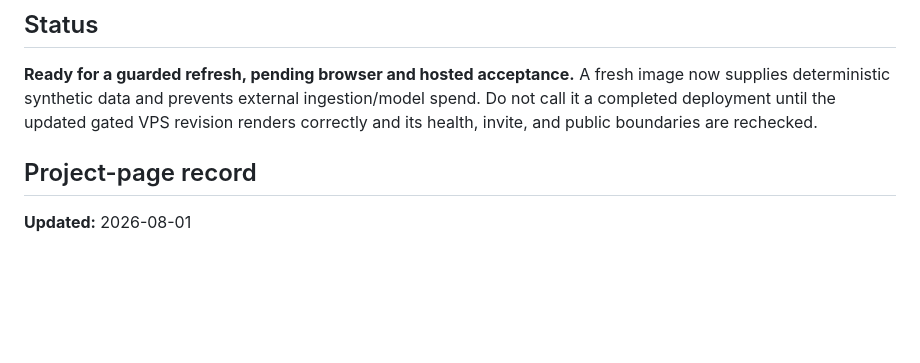
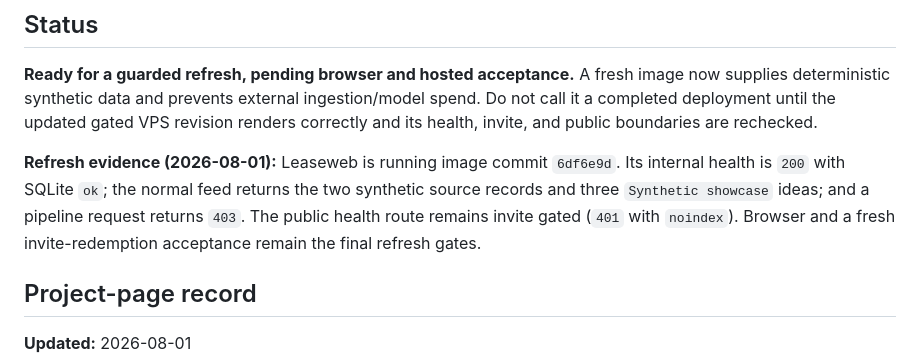
Before and after one commit to dgdev25/whitespace, a Markdown page: repomanifest.md, the part around the change. Drawn GitHub-style; blank space fills up the shorter version.

Commit message:
docs: record Whitespace guarded refresh evidence

```diff
--- a/repomanifest.md
+++ b/repomanifest.md
@@ -52,6 +52,13 @@ ingestion/model spend. Do not call it a completed deployment until the updated
 gated VPS revision renders correctly and its health, invite, and public
 boundaries are rechecked.
 
+**Refresh evidence (2026-08-01):** Leaseweb is running image commit
+`6df6e9d`. Its internal health is `200` with SQLite `ok`; the normal feed
+returns the two synthetic source records and three `Synthetic showcase` ideas;
+and a pipeline request returns `403`. The public health route remains invite
+gated (`401` with `noindex`). Browser and a fresh invite-redemption acceptance
+remain the final refresh gates.
+
 ## Project-page record
 
 **Updated:** 2026-08-01
```
